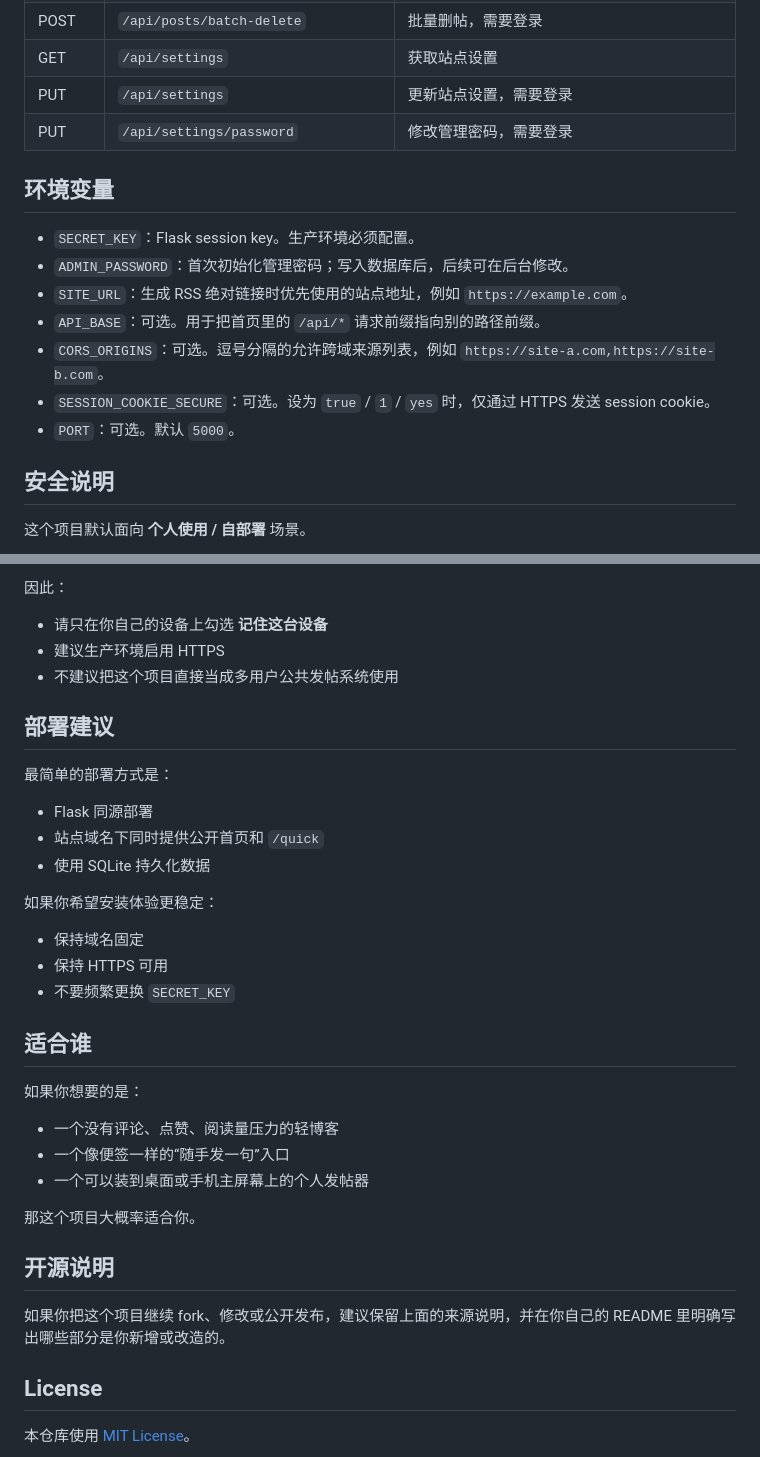
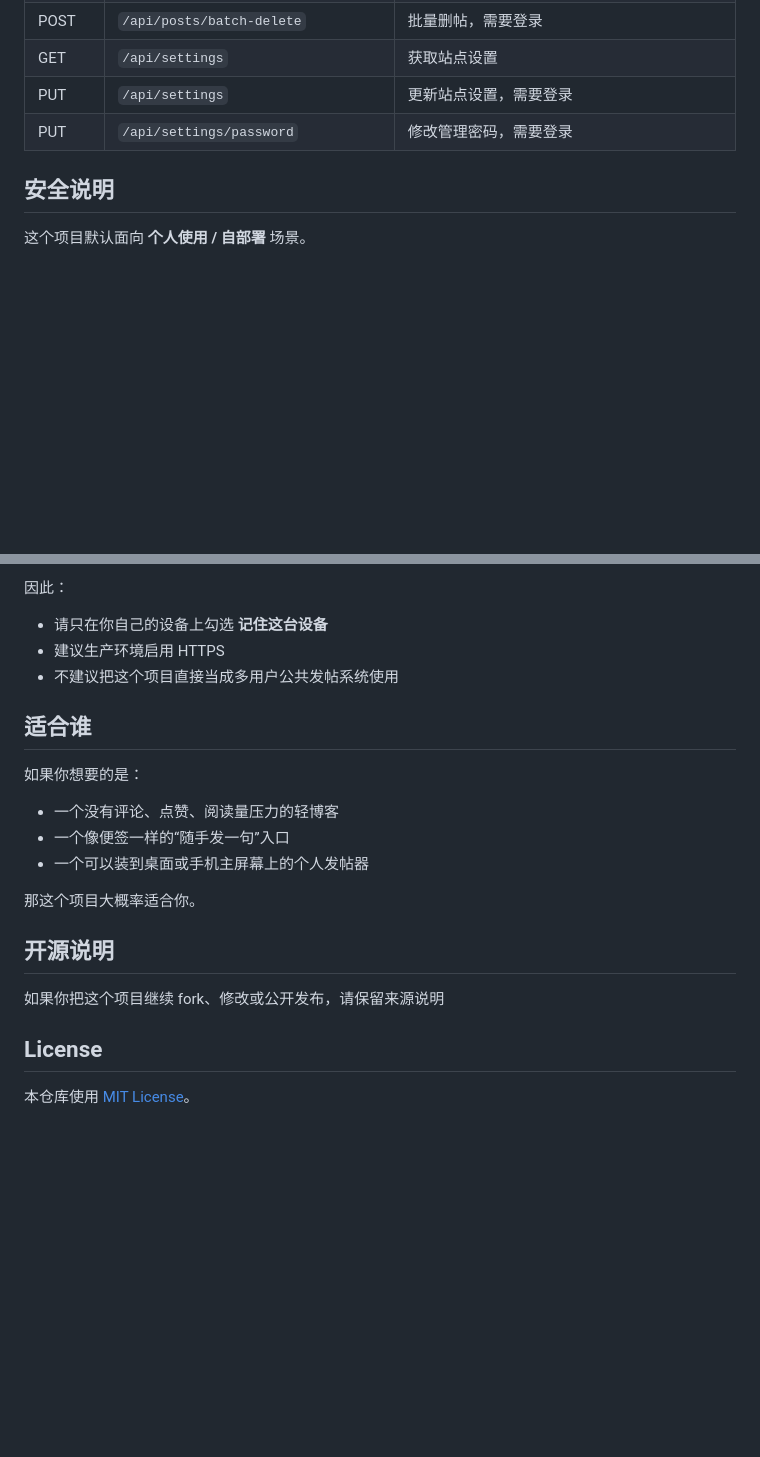
Before and after one commit to hehuapei/byanbyu, a Markdown page: README.md, 2 parts joined by grey strips. Drawn GitHub-style; blank space fills up the shorter version.

```diff
--- a/README.md
+++ b/README.md
@@ -169,16 +182,6 @@ python3 app.py
 | PUT | `/api/settings` | 更新站点设置，需要登录 |
 | PUT | `/api/settings/password` | 修改管理密码，需要登录 |
 
-## 环境变量
-
-- `SECRET_KEY`：Flask session key。生产环境必须配置。
-- `ADMIN_PASSWORD`：首次初始化管理密码；写入数据库后，后续可在后台修改。
-- `SITE_URL`：生成 RSS 绝对链接时优先使用的站点地址，例如 `https://example.com`。
-- `API_BASE`：可选。用于把首页里的 `/api/*` 请求前缀指向别的路径前缀。
-- `CORS_ORIGINS`：可选。逗号分隔的允许跨域来源列表，例如 `https://site-a.com,https://site-b.com`。
-- `SESSION_COOKIE_SECURE`：可选。设为 `true` / `1` / `yes` 时，仅通过 HTTPS 发送 session cookie。
-- `PORT`：可选。默认 `5000`。
-
 ## 安全说明
 
 这个项目默认面向 **个人使用 / 自部署** 场景。
@@ -193,19 +196,6 @@ python3 app.py
 - 建议生产环境启用 HTTPS
 - 不建议把这个项目直接当成多用户公共发帖系统使用
 
-## 部署建议
-
-最简单的部署方式是：
-
-- Flask 同源部署
-- 站点域名下同时提供公开首页和 `/quick`
-- 使用 SQLite 持久化数据
-
-如果你希望安装体验更稳定：
-- 保持域名固定
-- 保持 HTTPS 可用
-- 不要频繁更换 `SECRET_KEY`
-
 ## 适合谁
 
 如果你想要的是：
@@ -217,7 +207,7 @@ python3 app.py
 
 ## 开源说明
 
-如果你把这个项目继续 fork、修改或公开发布，建议保留上面的来源说明，并在你自己的 README 里明确写出哪些部分是你新增或改造的。
+如果你把这个项目继续 fork、修改或公开发布，请保留来源说明
 
 ## License
 
```
Also changed, not shown: other parts of README.md (+31 -18 lines).
